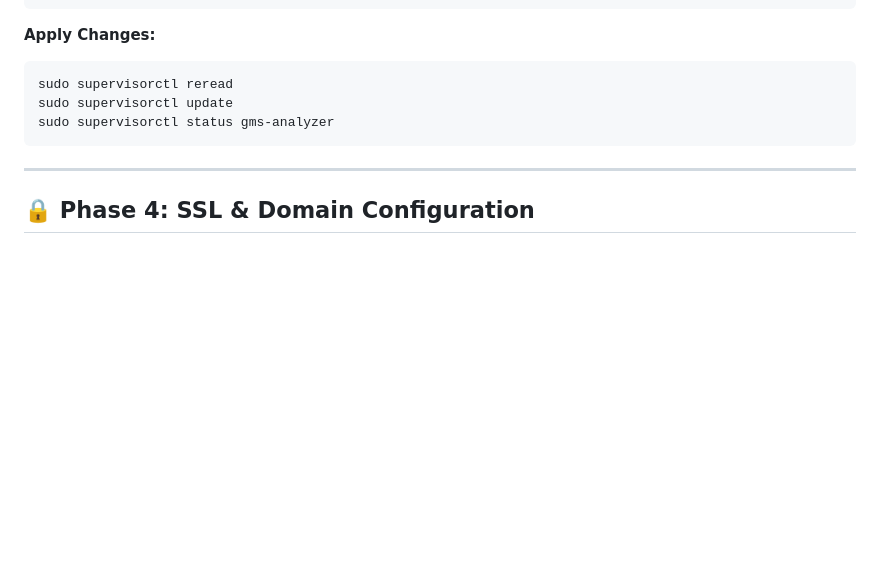
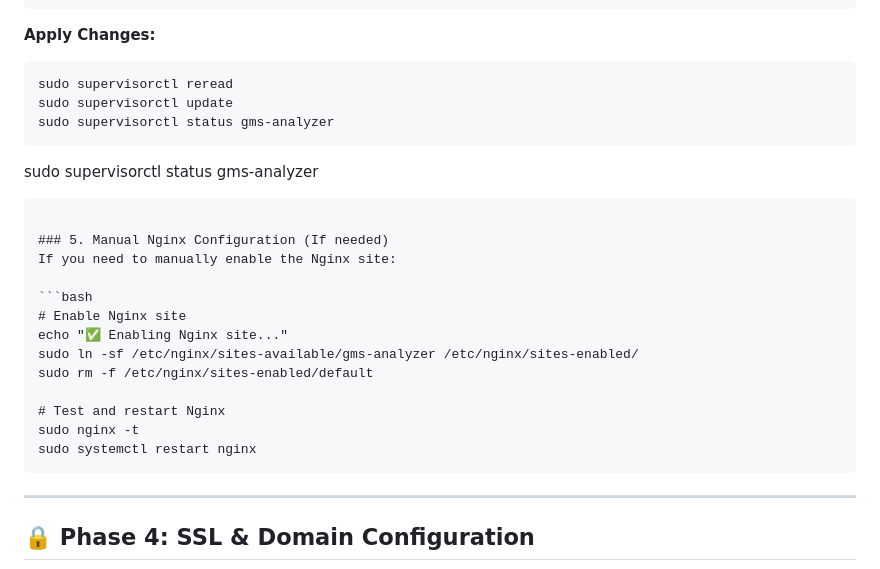
Before and after one commit to seen0722/GMS-helper, a Markdown page: DEPLOYMENT.md, the part around the change. Rendered like a GitHub page; blank space fills up the shorter version.

Commit message:
docs: Add manual Nginx enabling steps to deployment guide

````diff
--- a/DEPLOYMENT.md
+++ b/DEPLOYMENT.md
@@ -146,6 +146,23 @@ sudo supervisorctl update
 sudo supervisorctl status gms-analyzer
 ```
 
+sudo supervisorctl status gms-analyzer
+```
+
+### 5. Manual Nginx Configuration (If needed)
+If you need to manually enable the Nginx site:
+
+```bash
+# Enable Nginx site
+echo "✅ Enabling Nginx site..."
+sudo ln -sf /etc/nginx/sites-available/gms-analyzer /etc/nginx/sites-enabled/
+sudo rm -f /etc/nginx/sites-enabled/default
+
+# Test and restart Nginx
+sudo nginx -t
+sudo systemctl restart nginx
+```
+
 ---
 
 ## 🔒 Phase 4: SSL & Domain Configuration
````
